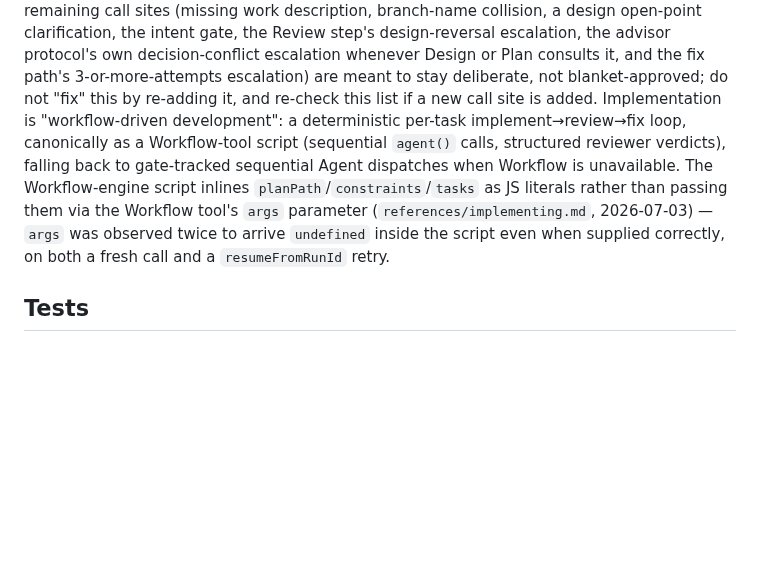
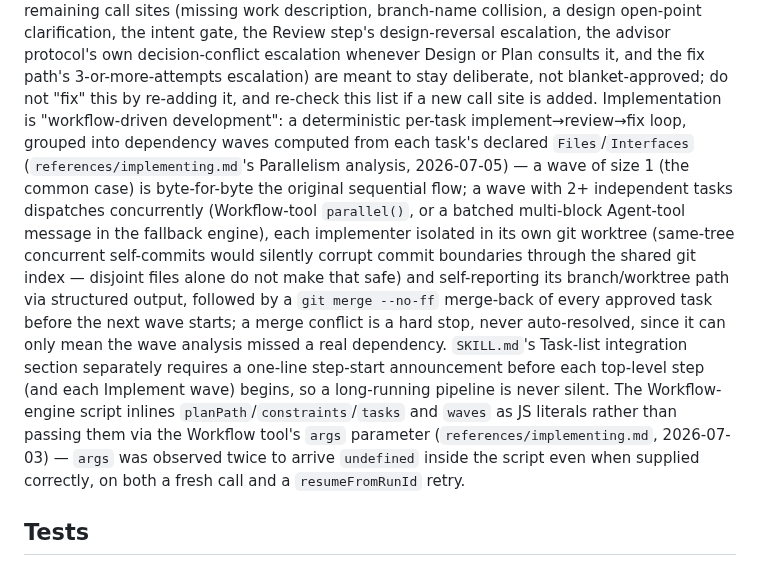
Before and after one commit to kwitsch/claude-plugins, a Markdown page: plugins/coding-toolbox/CLAUDE.md, the part around the change. GitHub-like rendering; blank space fills up the shorter version.

Commit message:
docs(coding-toolbox): record fresh-work's wave-parallel Implement design

```diff
--- a/plugins/coding-toolbox/CLAUDE.md
+++ b/plugins/coding-toolbox/CLAUDE.md
@@ -139,16 +139,28 @@ open-point clarification, the intent gate, the Review step's design-reversal
 escalation, the advisor protocol's own decision-conflict escalation whenever
 Design or Plan consults it, and the fix path's 3-or-more-attempts escalation)
 are meant to stay deliberate, not blanket-approved; do not "fix" this by
-re-adding it, and re-check this list if a new call site is added. Implementation is
-"workflow-driven development": a deterministic per-task implement→review→fix
-loop, canonically as a Workflow-tool script (sequential `agent()` calls,
-structured reviewer verdicts), falling back to gate-tracked sequential Agent
-dispatches when Workflow is unavailable. The Workflow-engine script inlines
-`planPath`/`constraints`/`tasks` as JS literals rather than passing them via
-the Workflow tool's `args` parameter (`references/implementing.md`,
-2026-07-03) — `args` was observed twice to arrive `undefined` inside the
-script even when supplied correctly, on both a fresh call and a
-`resumeFromRunId` retry.
+re-adding it, and re-check this list if a new call site is added.
+Implementation is "workflow-driven development": a deterministic per-task
+implement→review→fix loop, grouped into dependency waves computed from each
+task's declared `Files`/`Interfaces` (`references/implementing.md`'s
+Parallelism analysis, 2026-07-05) — a wave of size 1 (the common case) is
+byte-for-byte the original sequential flow; a wave with 2+ independent
+tasks dispatches concurrently (Workflow-tool `parallel()`, or a batched
+multi-block Agent-tool message in the fallback engine), each implementer
+isolated in its own git worktree (same-tree concurrent self-commits would
+silently corrupt commit boundaries through the shared git index — disjoint
+files alone do not make that safe) and self-reporting its branch/worktree
+path via structured output, followed by a `git merge --no-ff` merge-back of
+every approved task before the next wave starts; a merge conflict is a hard
+stop, never auto-resolved, since it can only mean the wave analysis missed
+a real dependency. `SKILL.md`'s Task-list integration section separately
+requires a one-line step-start announcement before each top-level step (and
+each Implement wave) begins, so a long-running pipeline is never silent.
+The Workflow-engine script inlines `planPath`/`constraints`/`tasks` and
+`waves` as JS literals rather than passing them via the Workflow tool's
+`args` parameter (`references/implementing.md`, 2026-07-03) — `args` was
+observed twice to arrive `undefined` inside the script even when supplied
+correctly, on both a fresh call and a `resumeFromRunId` retry.
 
 ## Tests
 
```
